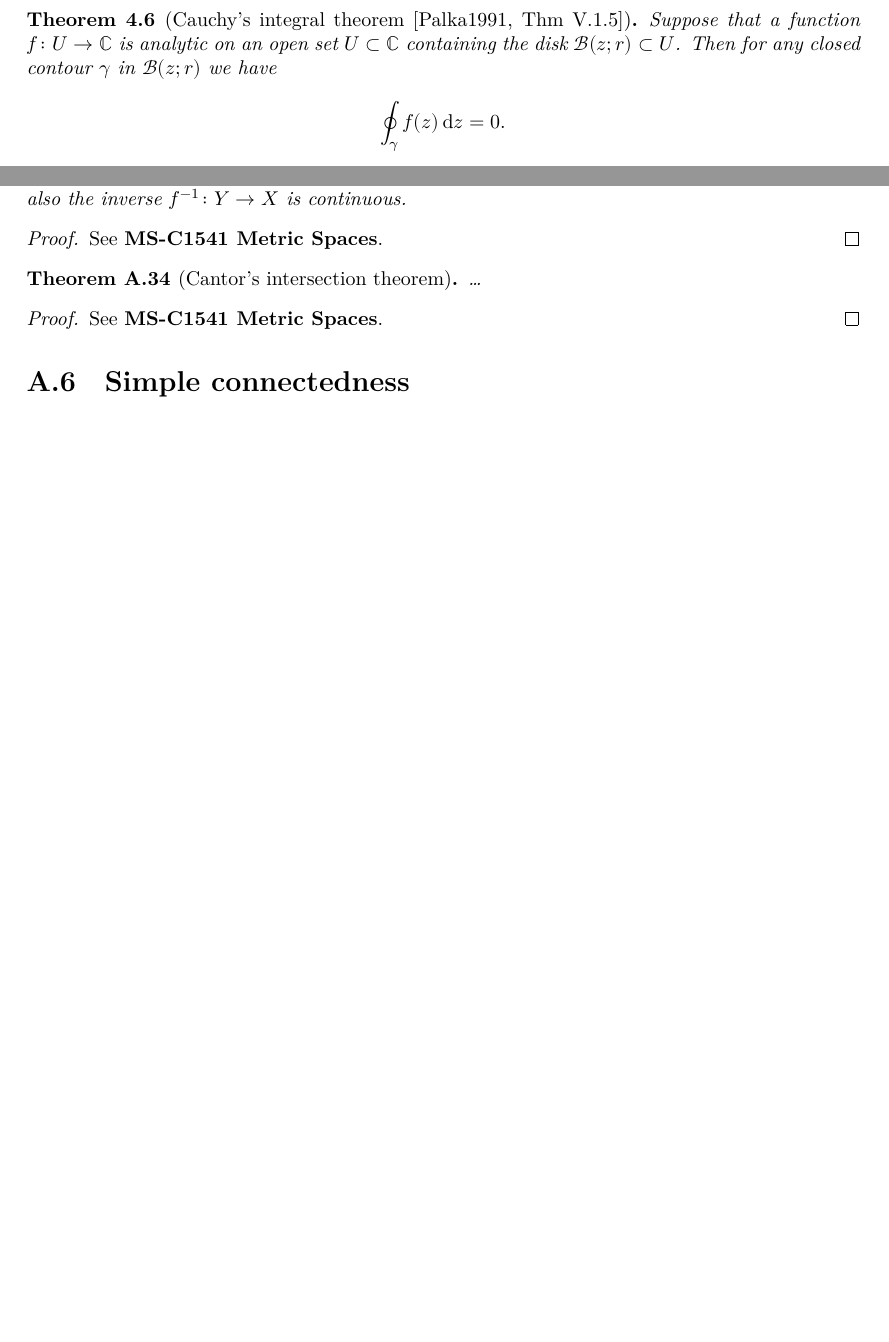
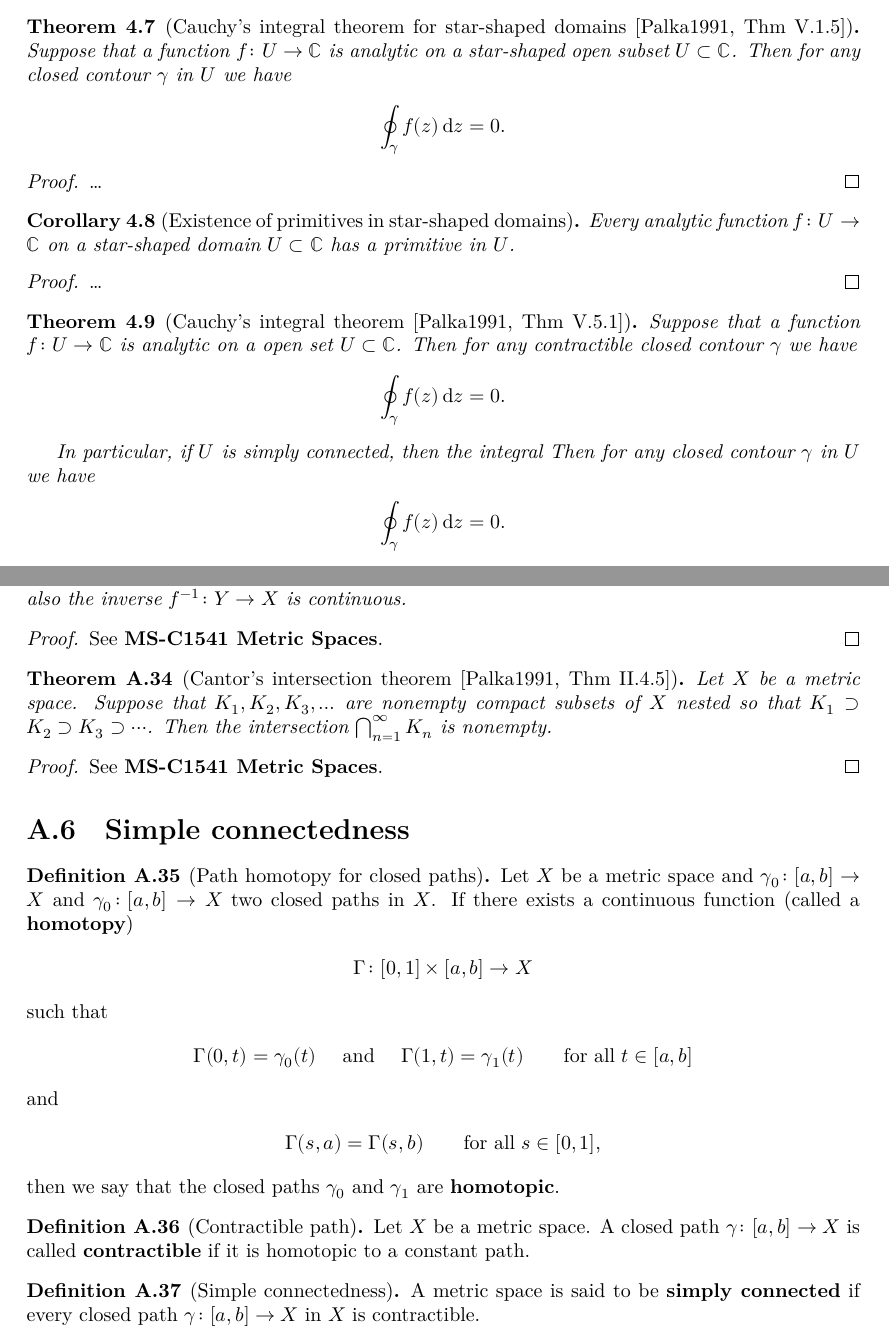
Before and after one commit to kkytola/Complex-analysis-course, a LaTeX thesis (blueprint/src/print.tex, which reads blueprint/src/cauchy_theorem.tex, blueprint/src/topology_background.tex): two parts of pages 21 and 37 of 39 before the commit and two parts of pages 21 and 38 of 40 after it, joined at a grey line, cut so that both start at the same text, the shorter picture padded with empty space. Compiled offline with XeLaTeX.

Commit message:
Updates to theory skeleton before lecture on Cauchy's integral theorem.

```diff
--- a/blueprint/src/cauchy_theorem.tex
+++ b/blueprint/src/cauchy_theorem.tex
@@ -75,18 +90,58 @@
     \oint_{\bdry \Tri} f(z) \, \ud z = 0 .
   \end{align*}
 \end{lemma}
+\begin{proof}
+  \uses{thm:intersect_nested_compacts}
+  % \leanok
+  \ldots
+\end{proof}
 
-\begin{theorem}[Cauchy's integral theorem \Palka{Thm~V.1.5}]
-  \label{thm:cauchy_theorem}
-  \uses{def:analytic_function, def:contour_integral}
+\begin{theorem}[Cauchy's integral theorem for star-shaped domains \Palka{Thm~V.1.5}]
+  \label{thm:cauchy_theorem_star_shaped}
+  \uses{def:analytic_function, def:contour_integral, def:star_shaped}
   %\lean{}
   % \leanok
-  Suppose that a function $f \colon U \to \bC$ is analytic on an open
-  set $U \subset \bC$ containing the disk $\DiskRC{r}{z} \subset U$.
-  Then for any closed contour $\gamma$ in $\DiskRC{r}{z}$ we have
+  Suppose that a function $f \colon U \to \bC$ is analytic on a
+  star-shaped open subset $U \subset \bC$.
+  Then for any closed contour $\gamma$ in~$U$ we have
   \begin{align*}
     \oint_\gamma f(z) \, \ud z = 0 .
   \end{align*}
 \end{theorem}
 \begin{proof}
-  \uses{lem:goursat}
+  \uses{lem:goursat, thm:primitive_characterization}
+  % \leanok
+  \ldots
+\end{proof}
+
+\begin{corollary}[Existence of primitives in star-shaped domains]
+  \label{cor:primitive_star_shaped}
+  \uses{def:primitive, def:star_shaped}
+  % \lean{}
+  % \leanok
+  Every analytic function $f \colon U \to \bC$ on a star-shaped
+  domain~$U \subset \bC$ has a primitive in~$U$.
+\end{corollary}
+\begin{proof}
+  \uses{thm:cauchy_theorem_star_shaped}
+  % \leanok
+  \ldots
+\end{proof}
+
+\begin{theorem}[Cauchy's integral theorem \Palka{Thm~V.5.1}]
+  \label{thm:cauchy_theorem}
+  \uses{def:analytic_function, def:contour_integral, def:contractible}
+  %\lean{}
+  % \leanok
+  Suppose that a function $f \colon U \to \bC$ is analytic on a open
+  set $U \subset \bC$.
+  Then for any contractible closed contour $\gamma$ we have
+  \begin{align*}
+    \oint_\gamma f(z) \, \ud z = 0 .
+  \end{align*}
+
+  In particular, if $U$ is simply connected, then the integral
+  Then for any closed contour $\gamma$ in~$U$ we have
+  \begin{align*}
+    \oint_\gamma f(z) \, \ud z = 0 .
+  \end{align*}
--- a/blueprint/src/topology_background.tex
+++ b/blueprint/src/topology_background.tex
@@ -700,4 +700,4 @@
   \uses{def:limit}
   %\lean{}
   % \leanok
-  \ldots
+  Let $X$ be a metric space.
@@ -761,12 +765,15 @@
   See \MetSpCourse{}.
 \end{proof}
 
-\begin{theorem}[Cantor's intersection theorem]
+\begin{theorem}[Cantor's intersection theorem \Palka{Thm~II.4.5}]
   \label{thm:intersect_nested_compacts}
   \uses{def:compact}
   %\lean{}
   % \leanok
-  \ldots
+  Let $X$ be a metric space.
+  Suppose that $K_1, K_2, K_3, \ldots$ are nonempty compact
+  subsets of $X$ nested so that $K_1 \supset K_2 \supset K_3 \supset \cdots$.
+  Then the intersection $\bigcap_{n=1}^\infty K_n$ is nonempty.
 \end{theorem}
 \begin{proof}
   % \uses{}
@@ -778,10 +785,55 @@
 
 \section{Simple connectedness}
 
-%\begin{definition}[Path homotopy]
-%  \label{def:path_homotopy}
-%  \uses{def:path, def:continuous}
-%  % \lean{}
-%  % \leanok
-%  Let $X$   be a metric space
-%\end{definition}
+\begin{definition}[Path homotopy for closed paths]
+  \label{def:path_homotopy}
+  \uses{def:path, def:continuous}
+  % \lean{}
+  % \leanok
+  Let $X$ be a metric space and
+  $\gamma_0 \colon [a,b] \to X$ and $\gamma_0 \colon [a,b] \to X$
+  two closed paths in $X$.
+  %with the same endpoints $\gamma_0(a) = \gamma_1(a)$
+  %and $\gamma_0(b) = \gamma_1(b)$.
+  If there exists a
+  continuous function (called a \term{homotopy})
+  \begin{align*}
+    \Gamma \colon [0,1] \times [a,b] \to X
+  \end{align*}
+  such that
+  \begin{align*}
+    & \Gamma(0,t) = \gamma_0(t)
+      \quad \text{ and } \quad
+      \Gamma(1,t) = \gamma_1(t)
+      \qquad \text{for all $t \in [a,b]$} %, \\
+    %& \Gamma(s,a) = \Gamma(s,b) \qquad \text{for all $s \in [0,1]$,}
+    %& \Gamma(s,a) = \gamma_0(a) \quad \text{ and } \Gamma(s,b) = \gamma_0(b)
+    %  \qquad \text{for all $s \in [0,1]$},
+  \end{align*}
+  and
+  \begin{align*}
+    \Gamma(s,a) = \Gamma(s,b) \qquad \text{for all $s \in [0,1]$,}
+  \end{align*}
+  then we say that the closed paths $\gamma_0$ and $\gamma_1$
+  are \term{homotopic}.
+\end{definition}
+
+\begin{definition}[Contractible path]
+  \label{def:contractible}
+  \uses{def:path_homotopy}
+  % \lean{}
+  % \leanok
+  Let $X$ be a metric space.
+  A closed path $\gamma \colon [a,b] \to X$ is called
+  \term{contractible} if it is homotopic to a constant path.
+\end{definition}
+
+\begin{definition}[Simple connectedness]
+  \label{def:simply_connected}
+  \uses{def:contractible}
+  % \lean{}
+  % \leanok
+  A metric space is said to be \term{simply connected}
+  if every closed path $\gamma \colon [a,b] \to X$ in $X$
+  is contractible.
+\end{definition}
```
Also changed, not shown: blueprint/src/contour_integration.tex (+22 -0 lines), blueprint/src/cauchy_theorem.tex (22 more changed lines), blueprint/src/topology_background.tex (4 more changed lines).
